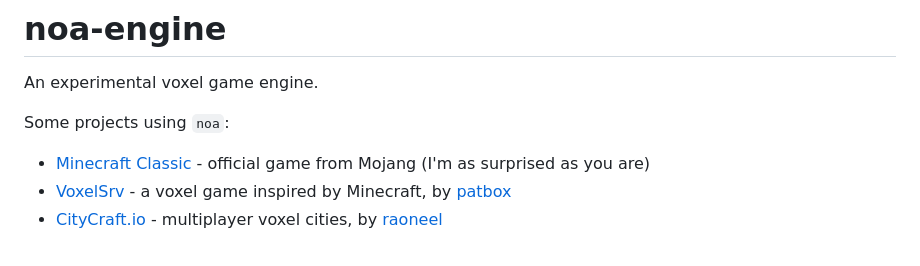
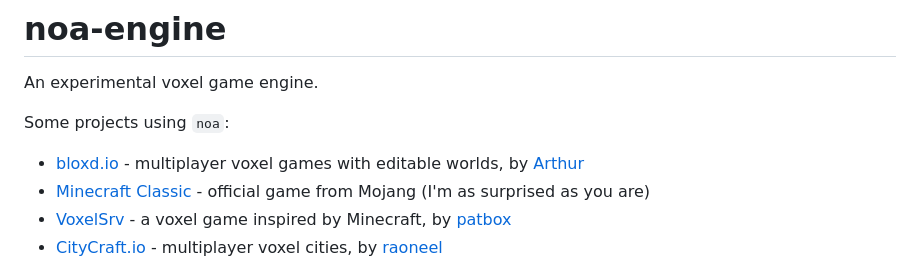
Before and after one commit to fenomas/noa, a Markdown page: README.md, the part around the change. Rendered like a GitHub page.

Commit message:
add bloxd to readme (#189)

```diff
--- a/README.md
+++ b/README.md
@@ -4,6 +4,7 @@
 An experimental voxel game engine.
 
 Some projects using `noa`:
+ * [bloxd.io](https://bloxd.io/) - multiplayer voxel games with editable worlds, by [Arthur](https://github.com/MCArth)
  * [Minecraft Classic](https://classic.minecraft.net/) - official game from Mojang (I'm as surprised as you are)
  * [VoxelSrv](https://github.com/Patbox/voxelsrv) - a voxel game inspired by Minecraft, by [patbox](https://github.com/Patbox)
  * [CityCraft.io](https://citycraft.io/) - multiplayer voxel cities, by [raoneel](https://github.com/raoneel)
```
